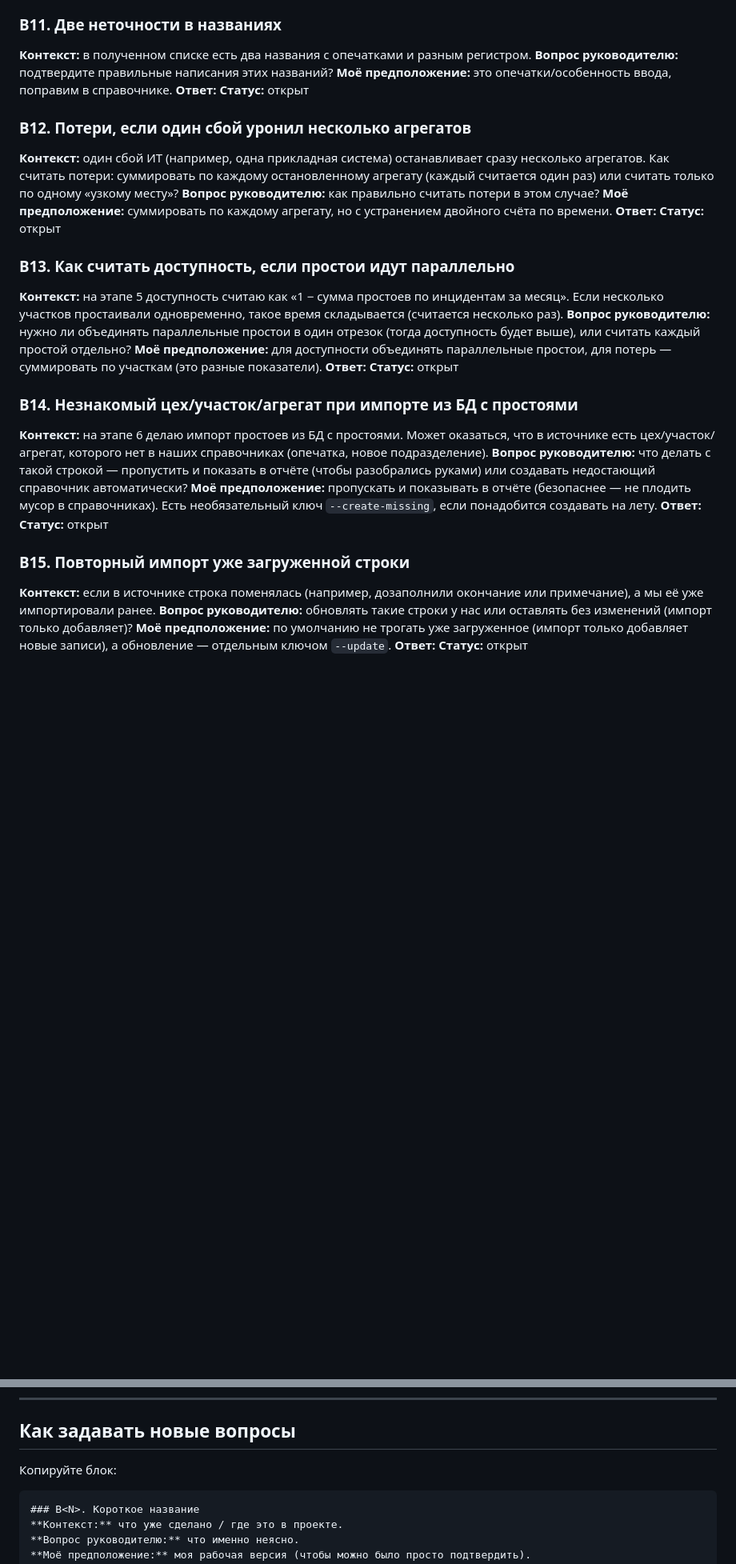
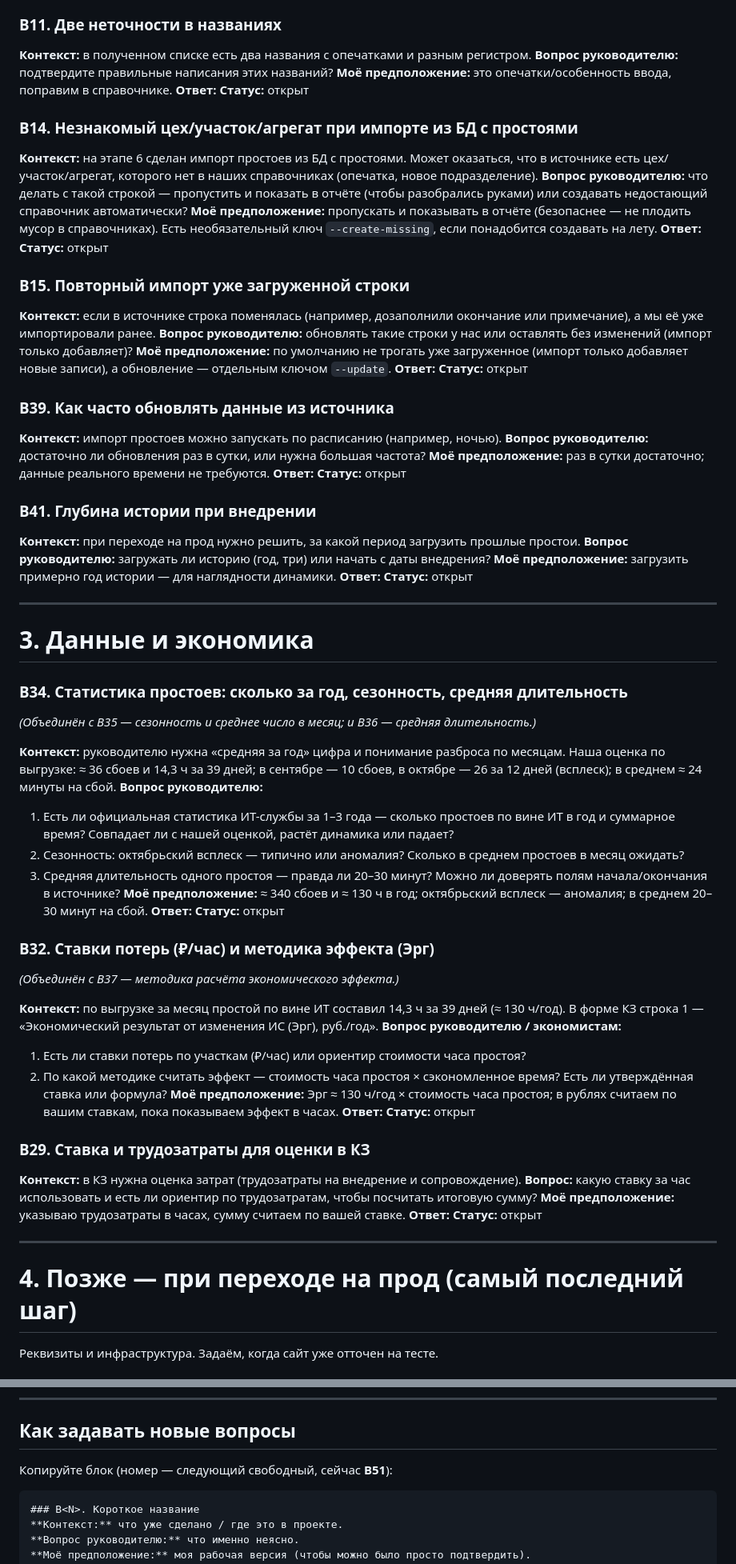
Before and after one commit to gusha1gg-lang/PortalProstoev, a Markdown page: question.md, 2 parts joined by grey strips. Shown at 80% size. Drawn GitHub-style; blank space fills up the shorter version.

````diff
--- a/question.md
+++ b/question.md
@@ -125,30 +238,9 @@
 **Ответ:**
 **Статус:** открыт
 
-### В12. Потери, если один сбой уронил несколько агрегатов
-
-**Контекст:** один сбой ИТ (например, одна прикладная система) останавливает сразу несколько агрегатов.
-Как считать потери: суммировать по каждому остановленному агрегату (каждый считается один раз)
-или считать только по одному «узкому месту»?
-**Вопрос руководителю:** как правильно считать потери в этом случае?
-**Моё предположение:** суммировать по каждому агрегату, но с устранением двойного счёта по времени.
-**Ответ:**
-**Статус:** открыт
-
-### В13. Как считать доступность, если простои идут параллельно
-
-**Контекст:** на этапе 5 доступность считаю как «1 − сумма простоев по инцидентам за месяц».
-Если несколько участков простаивали одновременно, такое время складывается (считается несколько раз).
-**Вопрос руководителю:** нужно ли объединять параллельные простои в один отрезок
-(тогда доступность будет выше), или считать каждый простой отдельно?
-**Моё предположение:** для доступности объединять параллельные простои, для потерь — суммировать
-по участкам (это разные показатели).
-**Ответ:**
-**Статус:** открыт
-
 ### В14. Незнакомый цех/участок/агрегат при импорте из БД с простоями
 
-**Контекст:** на этапе 6 делаю импорт простоев из БД с простоями. Может оказаться, что в источнике есть
+**Контекст:** на этапе 6 сделан импорт простоев из БД с простоями. Может оказаться, что в источнике есть
 цех/участок/агрегат, которого нет в наших справочниках (опечатка, новое подразделение).
 **Вопрос руководителю:** что делать с такой строкой — пропустить и показать в отчёте (чтобы разобрались
 руками) или создавать недостающий справочник автоматически?
@@ -167,3 +259,71 @@
 **Ответ:**
 **Статус:** открыт
 
+### В39. Как часто обновлять данные из источника
+
+**Контекст:** импорт простоев можно запускать по расписанию (например, ночью).
+**Вопрос руководителю:** достаточно ли обновления раз в сутки, или нужна большая частота?
+**Моё предположение:** раз в сутки достаточно; данные реального времени не требуются.
+**Ответ:**
+**Статус:** открыт
+
+### В41. Глубина истории при внедрении
+
+**Контекст:** при переходе на прод нужно решить, за какой период загрузить прошлые простои.
+**Вопрос руководителю:** загружать ли историю (год, три) или начать с даты внедрения?
+**Моё предположение:** загрузить примерно год истории — для наглядности динамики.
+**Ответ:**
+**Статус:** открыт
+
+---
+
+# 3. Данные и экономика
+
+### В34. Статистика простоев: сколько за год, сезонность, средняя длительность
+
+*(Объединён с В35 — сезонность и среднее число в месяц; и В36 — средняя длительность.)*
+
+**Контекст:** руководителю нужна «средняя за год» цифра и понимание разброса по месяцам.
+Наша оценка по выгрузке: ≈ 36 сбоев и 14,3 ч за 39 дней; в сентябре — 10 сбоев, в октябре — 26 за 12 дней
+(всплеск); в среднем ≈ 24 минуты на сбой.
+**Вопрос руководителю:**
+1. Есть ли официальная статистика ИТ-службы за 1–3 года — сколько простоев по вине ИТ в год и суммарное
+   время? Совпадает ли с нашей оценкой, растёт динамика или падает?
+2. Сезонность: октябрьский всплеск — типично или аномалия? Сколько в среднем простоев в месяц ожидать?
+3. Средняя длительность одного простоя — правда ли 20–30 минут? Можно ли доверять полям начала/окончания
+   в источнике?
+**Моё предположение:** ≈ 340 сбоев и ≈ 130 ч в год; октябрьский всплеск — аномалия; в среднем 20–30 минут
+на сбой.
+**Ответ:**
+**Статус:** открыт
+
+### В32. Ставки потерь (₽/час) и методика эффекта (Эрг)
+
+*(Объединён с В37 — методика расчёта экономического эффекта.)*
+
+**Контекст:** по выгрузке за месяц простой по вине ИТ составил 14,3 ч за 39 дней (≈ 130 ч/год).
+В форме КЗ строка 1 — «Экономический результат от изменения ИС (Эрг), руб./год».
+**Вопрос руководителю / экономистам:**
+1. Есть ли ставки потерь по участкам (₽/час) или ориентир стоимости часа простоя?
+2. По какой методике считать эффект — стоимость часа простоя × сэкономленное время? Есть ли утверждённая
+   ставка или формула?
+**Моё предположение:** Эрг ≈ 130 ч/год × стоимость часа простоя; в рублях считаем по вашим ставкам,
+пока показываем эффект в часах.
+**Ответ:**
+**Статус:** открыт
+
+### В29. Ставка и трудозатраты для оценки в КЗ
+
+**Контекст:** в КЗ нужна оценка затрат (трудозатраты на внедрение и сопровождение).
+**Вопрос:** какую ставку за час использовать и есть ли ориентир по трудозатратам, чтобы посчитать
+итоговую сумму?
+**Моё предположение:** указываю трудозатраты в часах, сумму считаем по вашей ставке.
+**Ответ:**
+**Статус:** открыт
+
+---
+
+# 4. Позже — при переходе на прод (самый последний шаг)
+
+Реквизиты и инфраструктура. Задаём, когда сайт уже отточен на тесте.
+
@@ -504,7 +510,7 @@
 
 ## Как задавать новые вопросы
 
-Копируйте блок:
+Копируйте блок (номер — следующий свободный, сейчас **В51**):
 
 ```
 ### В<N>. Короткое название
````
Also changed, not shown: other parts of question.md (+218 -259 lines).
